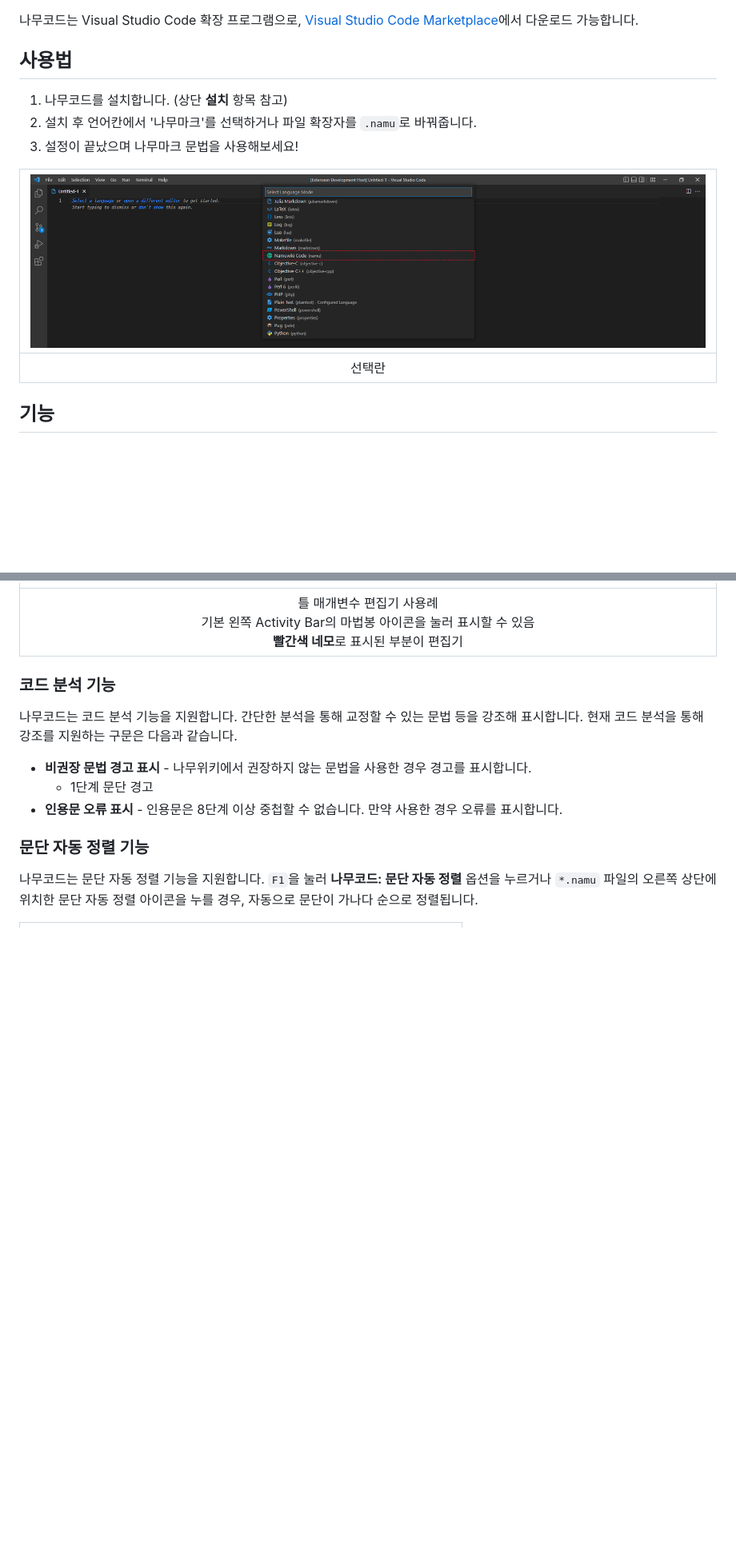
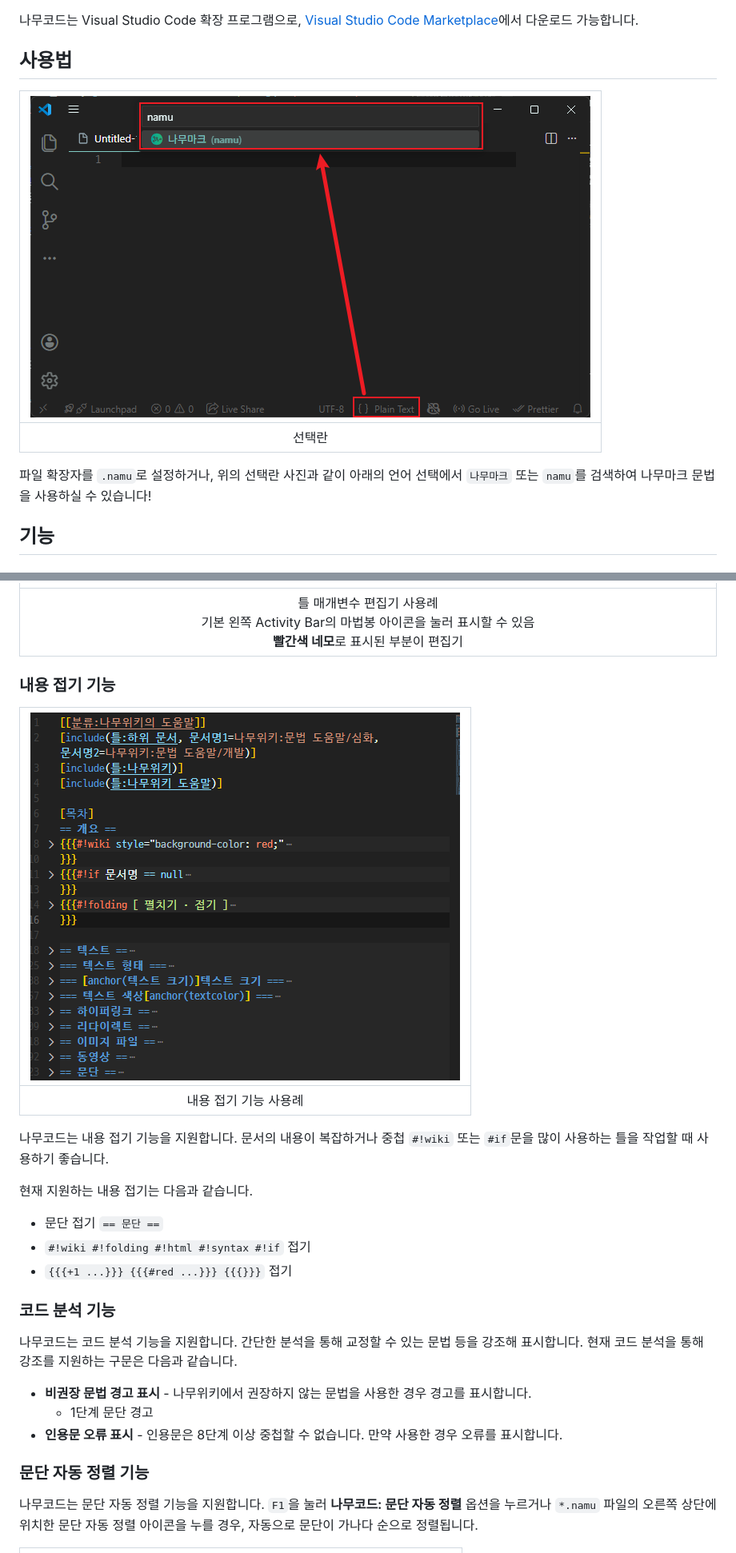
Before and after one commit to jhk1090/namucode, a Markdown page: README.md, 2 parts joined by grey strips. Shown at 80% size. Rendered like a GitHub page; pictures changed too: images/namucode_folding.png (added), images/namucode_onlanguageselect.png; blank space fills up the shorter version.

```diff
--- a/README.md
+++ b/README.md
@@ -28,14 +29,11 @@
 나무코드는 Visual Studio Code 확장 프로그램으로, [Visual Studio Code Marketplace](https://marketplace.visualstudio.com/items?itemName=jhk1090.namucode)에서 다운로드 가능합니다.
 
 ## 사용법
-
-1. 나무코드를 설치합니다. (상단 **설치** 항목 참고)
-1. 설치 후 언어칸에서 '나무마크'를 선택하거나 파일 확장자를 `.namu`로 바꿔줍니다.
-1. 설정이 끝났으며 나무마크 문법을 사용해보세요!
-
 | ![namucode_onlanguageselect](./images/namucode_onlanguageselect.png) |
 | :----: |
 | 선택란 |
+
+파일 확장자를 `.namu`로 설정하거나, 위의 선택란 사진과 같이 아래의 언어 선택에서 `나무마크` 또는 `namu`를 검색하여 나무마크 문법을 사용하실 수 있습니다!
 
 ## 기능
 
@@ -66,6 +64,18 @@
 | ![틀 매개변수 편집기](./images/namucode_parameter_editor.png) |
 | :---: |
 | 틀 매개변수 편집기 사용례<br>기본 왼쪽 Activity Bar의 마법봉 아이콘을 눌러 표시할 수 있음<br>**빨간색 네모**로 표시된 부분이 편집기 |
+
+### 내용 접기 기능
+| ![내용 접기 기능](./images/namucode_folding.png) |
+| :---: |
+| 내용 접기 기능 사용례 |
+
+나무코드는 내용 접기 기능을 지원합니다. 문서의 내용이 복잡하거나 중첩 `#!wiki` 또는 `#if`문을 많이 사용하는 틀을 작업할 때 사용하기 좋습니다.
+
+현재 지원하는 내용 접기는 다음과 같습니다.
+- 문단 접기 `== 문단 ==`
+- `#!wiki #!folding #!html #!syntax #!if` 접기
+- `{{{+1 ...}}} {{{#red ...}}} {{{}}}` 접기
 
 ### 코드 분석 기능
 나무코드는 코드 분석 기능을 지원합니다. 간단한 분석을 통해 교정할 수 있는 문법 등을 강조해 표시합니다.
```
Also changed, not shown: other parts of README.md (+2 -1 lines), CHANGELOG.md (+15 -0 lines), 1 other file.
